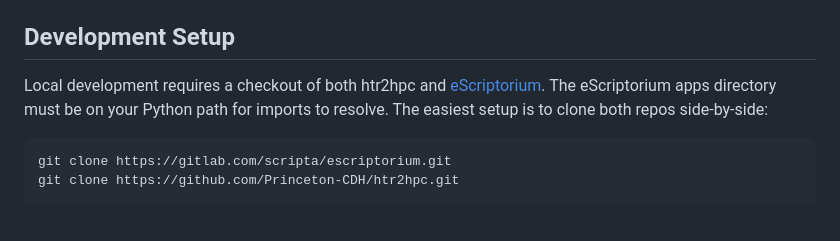
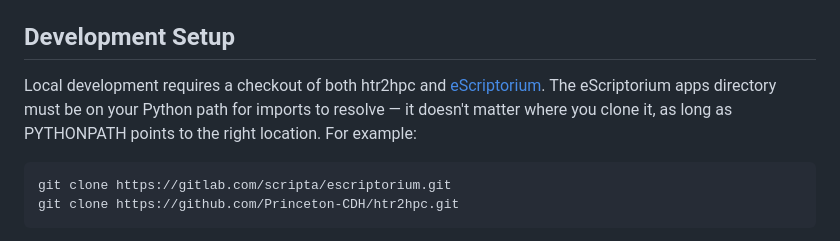
Before and after one commit to Princeton-CDH/htr2hpc, a Markdown page: DEVELOPERNOTES.md, the part around the change. Rendered like a GitHub page.

Commit message:
Clarify eScriptorium checkout location is flexible, not side-by-side required

````diff
--- a/DEVELOPERNOTES.md
+++ b/DEVELOPERNOTES.md
@@ -4,7 +4,7 @@ We use the [git-flow branching pattern](https://www.gitkraken.com/learn/git/git-
 
 ## Development Setup
 
-Local development requires a checkout of both htr2hpc and [eScriptorium](https://gitlab.com/scripta/escriptorium). The eScriptorium apps directory must be on your Python path for imports to resolve. The easiest setup is to clone both repos side-by-side:
+Local development requires a checkout of both htr2hpc and [eScriptorium](https://gitlab.com/scripta/escriptorium). The eScriptorium apps directory must be on your Python path for imports to resolve — it doesn't matter where you clone it, as long as PYTHONPATH points to the right location. For example:
 
 ```sh
 git clone https://gitlab.com/scripta/escriptorium.git
````
